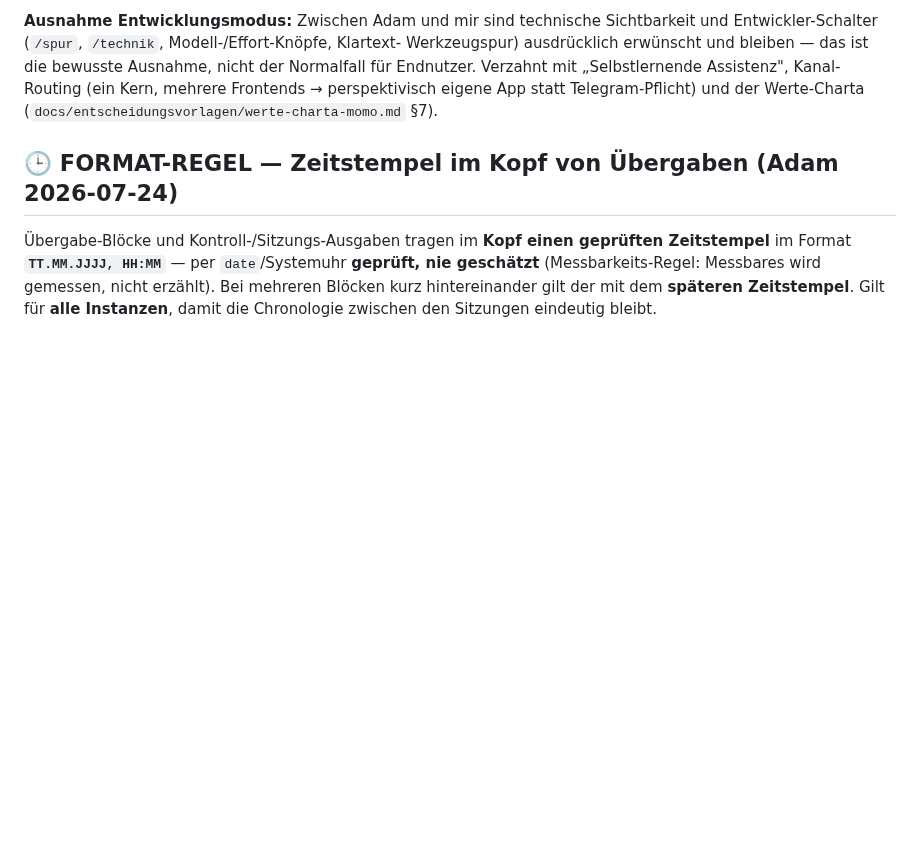
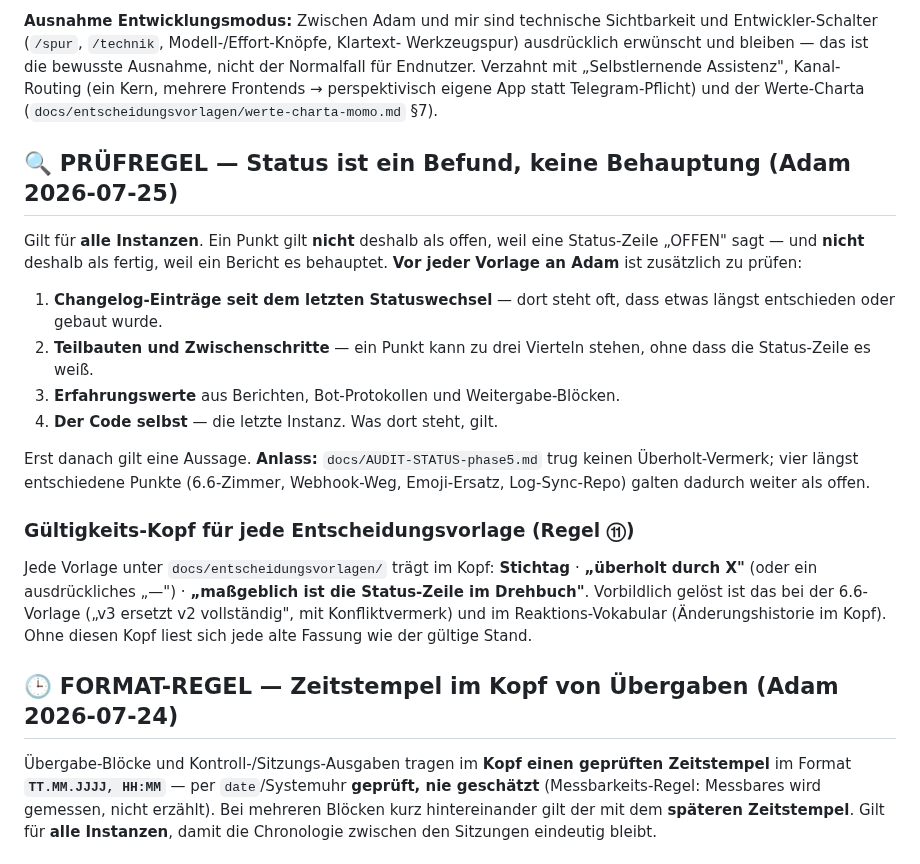
Before and after one commit to falkogorski/claude-telegram-bot, a Markdown page: CLAUDE.md, the part around the change. GitHub-like rendering; blank space fills up the shorter version.

Commit message:
Regel ⑪+⑫ in CLAUDE.md (Status ist Befund, Gueltigkeits-Kopf), Audit-Status-Uebersicht als ueberholt gekennzeichnet, 5.34-Kostenvorlage mit gemessenen Zahlen, Blaupause-Zeile Rueckweg

```diff
--- a/CLAUDE.md
+++ b/CLAUDE.md
@@ -159,6 +159,32 @@ Werkzeugspur) ausdrücklich erwünscht und bleiben — das ist die bewusste Ausn
 nicht der Normalfall für Endnutzer. Verzahnt mit „Selbstlernende Assistenz",
 Kanal-Routing (ein Kern, mehrere Frontends → perspektivisch eigene App statt
 Telegram-Pflicht) und der Werte-Charta (`docs/entscheidungsvorlagen/werte-charta-momo.md` §7).
+
+## 🔍 PRÜFREGEL — Status ist ein Befund, keine Behauptung (Adam 2026-07-25)
+
+Gilt für **alle Instanzen**. Ein Punkt gilt **nicht** deshalb als offen, weil
+eine Status-Zeile „OFFEN" sagt — und **nicht** deshalb als fertig, weil ein
+Bericht es behauptet. **Vor jeder Vorlage an Adam** ist zusätzlich zu prüfen:
+
+1. **Changelog-Einträge seit dem letzten Statuswechsel** — dort steht oft, dass
+   etwas längst entschieden oder gebaut wurde.
+2. **Teilbauten und Zwischenschritte** — ein Punkt kann zu drei Vierteln stehen,
+   ohne dass die Status-Zeile es weiß.
+3. **Erfahrungswerte** aus Berichten, Bot-Protokollen und Weitergabe-Blöcken.
+4. **Der Code selbst** — die letzte Instanz. Was dort steht, gilt.
+
+Erst danach gilt eine Aussage. **Anlass:** `docs/AUDIT-STATUS-phase5.md` trug
+keinen Überholt-Vermerk; vier längst entschiedene Punkte (6.6-Zimmer,
+Webhook-Weg, Emoji-Ersatz, Log-Sync-Repo) galten dadurch weiter als offen.
+
+### Gültigkeits-Kopf für jede Entscheidungsvorlage (Regel ⑪)
+
+Jede Vorlage unter `docs/entscheidungsvorlagen/` trägt im Kopf: **Stichtag** ·
+**„überholt durch X"** (oder ein ausdrückliches „—") · **„maßgeblich ist die
+Status-Zeile im Drehbuch"**. Vorbildlich gelöst ist das bei der 6.6-Vorlage
+(„v3 ersetzt v2 vollständig", mit Konfliktvermerk) und im
+Reaktions-Vokabular (Änderungshistorie im Kopf). Ohne diesen Kopf liest sich
+jede alte Fassung wie der gültige Stand.
 
 ## 🕒 FORMAT-REGEL — Zeitstempel im Kopf von Übergaben (Adam 2026-07-24)
 
```
Also changed, not shown: docs/entscheidungsvorlagen/grosse-dateien-bot-api-server.md (added, +79 -0 lines).
